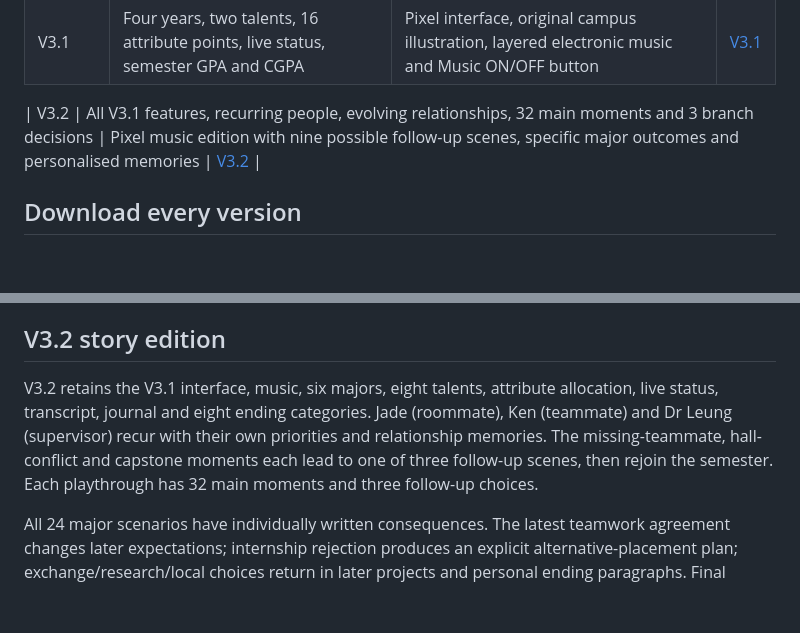
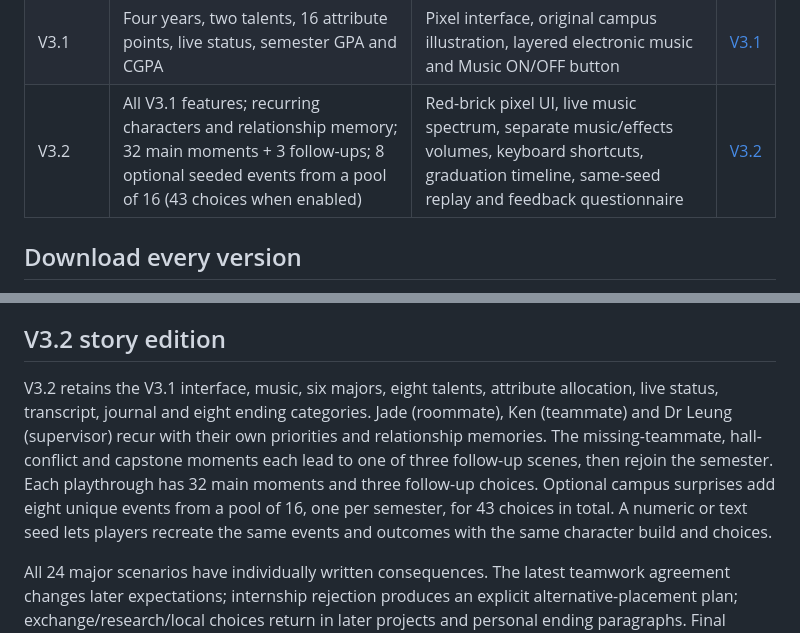
Before and after one commit to bbppzh/PolyU-life-simulator, a Markdown page: README.md, 2 parts joined by grey strips. Rendered like a GitHub page; blank space fills up the shorter version.

Commit message:
Include V3.2 in the README version table with current features

```diff
--- a/README.md
+++ b/README.md
@@ -12,8 +12,7 @@ Five editions in one repository. Each folder opens directly into its game; the h
 | V2 | Original semester gameplay | Pixel campus, retro interface | [V2](https://bbppzh.github.io/PolyU-life-simulator/v2/) |
 | V3 | Four years, six major directions, 32 decisions, four hidden scores, eight endings | Text-driven interface and major-specific scenarios | [V3](https://bbppzh.github.io/PolyU-life-simulator/v3/) |
 | V3.1 | Four years, two talents, 16 attribute points, live status, semester GPA and CGPA | Pixel interface, original campus illustration, layered electronic music and Music ON/OFF button | [V3.1](https://bbppzh.github.io/PolyU-life-simulator/v3.1/) |
-
-| V3.2 | All V3.1 features, recurring people, evolving relationships, 32 main moments and 3 branch decisions | Pixel music edition with nine possible follow-up scenes, specific major outcomes and personalised memories | [V3.2](https://bbppzh.github.io/PolyU-life-simulator/v3.2/) |
+| V3.2 | All V3.1 features; recurring characters and relationship memory; 32 main moments + 3 follow-ups; 8 optional seeded events from a pool of 16 (43 choices when enabled) | Red-brick pixel UI, live music spectrum, separate music/effects volumes, keyboard shortcuts, graduation timeline, same-seed replay and feedback questionnaire | [V3.2](https://bbppzh.github.io/PolyU-life-simulator/v3.2/) |
 
 ## Download every version
 
@@ -31,7 +30,7 @@ Current-semester GPA is an estimate updated by choices. Four decisions complete
 
 ## V3.2 story edition
 
-V3.2 retains the V3.1 interface, music, six majors, eight talents, attribute allocation, live status, transcript, journal and eight ending categories. Jade (roommate), Ken (teammate) and Dr Leung (supervisor) recur with their own priorities and relationship memories. The missing-teammate, hall-conflict and capstone moments each lead to one of three follow-up scenes, then rejoin the semester. Each playthrough has 32 main moments and three follow-up choices.
+V3.2 retains the V3.1 interface, music, six majors, eight talents, attribute allocation, live status, transcript, journal and eight ending categories. Jade (roommate), Ken (teammate) and Dr Leung (supervisor) recur with their own priorities and relationship memories. The missing-teammate, hall-conflict and capstone moments each lead to one of three follow-up scenes, then rejoin the semester. Each playthrough has 32 main moments and three follow-up choices. Optional campus surprises add eight unique events from a pool of 16, one per semester, for 43 choices in total. A numeric or text seed lets players recreate the same events and outcomes with the same character build and choices.
 
 All 24 major scenarios have individually written consequences. The latest teamwork agreement changes later expectations; internship rejection produces an explicit alternative-placement plan; exchange/research/local choices return in later projects and personal ending paragraphs. Final semester GPA and CGPA are fixed after the last exams, before next-step and farewell choices. See [V3.2 story map](v3.2/STORY-MAP.md). V3.1 keeps its original stories and grade timing.
 
```
